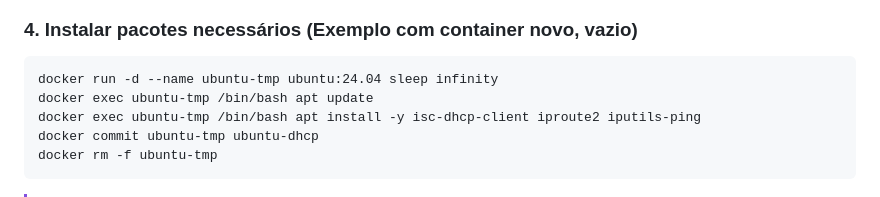
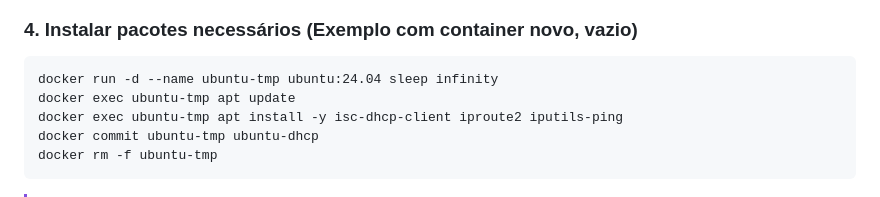
Before and after one commit to GT-IoTEdu/Testbed-Virtual, a Markdown page: containers_with_dhcp.md, the part around the change. Rendered like a GitHub page.

````diff
--- a/containers_with_dhcp.md
+++ b/containers_with_dhcp.md
@@ -26,8 +26,8 @@ sudo ip link set tap0 up
 ### 4. Instalar pacotes necessários (Exemplo com container novo, vazio)
 ```
 docker run -d --name ubuntu-tmp ubuntu:24.04 sleep infinity
-docker exec ubuntu-tmp /bin/bash apt update
-docker exec ubuntu-tmp /bin/bash apt install -y isc-dhcp-client iproute2 iputils-ping
+docker exec ubuntu-tmp apt update
+docker exec ubuntu-tmp apt install -y isc-dhcp-client iproute2 iputils-ping
 docker commit ubuntu-tmp ubuntu-dhcp
 docker rm -f ubuntu-tmp
 ```
````
